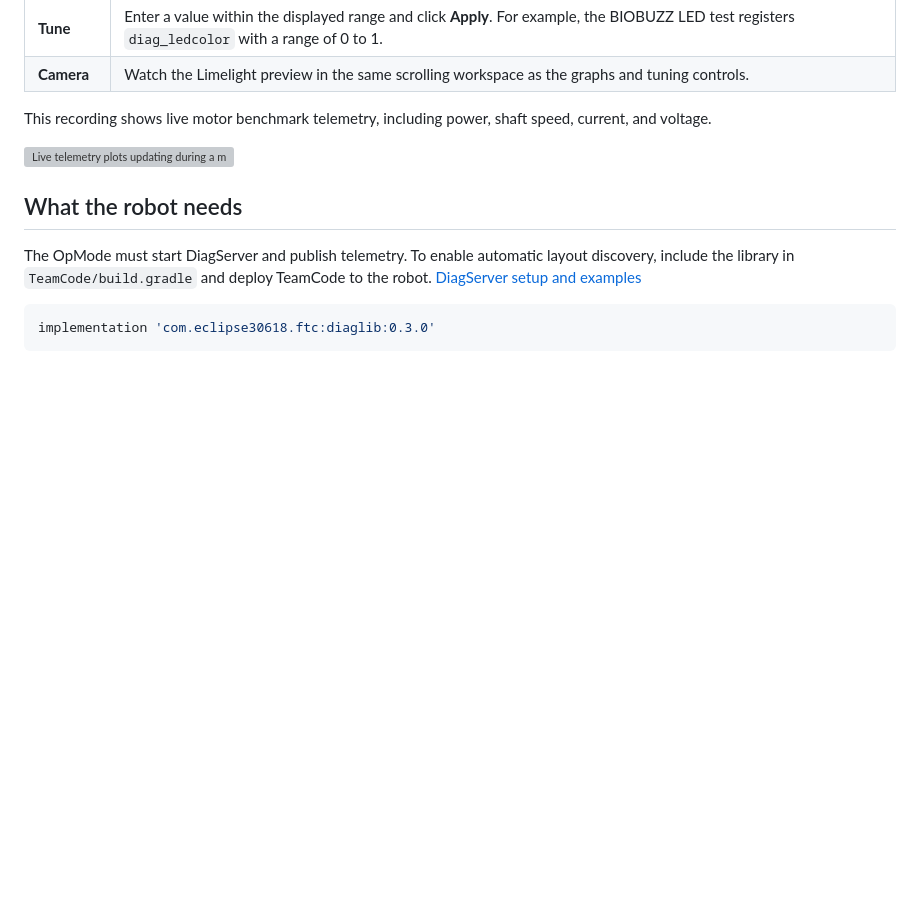
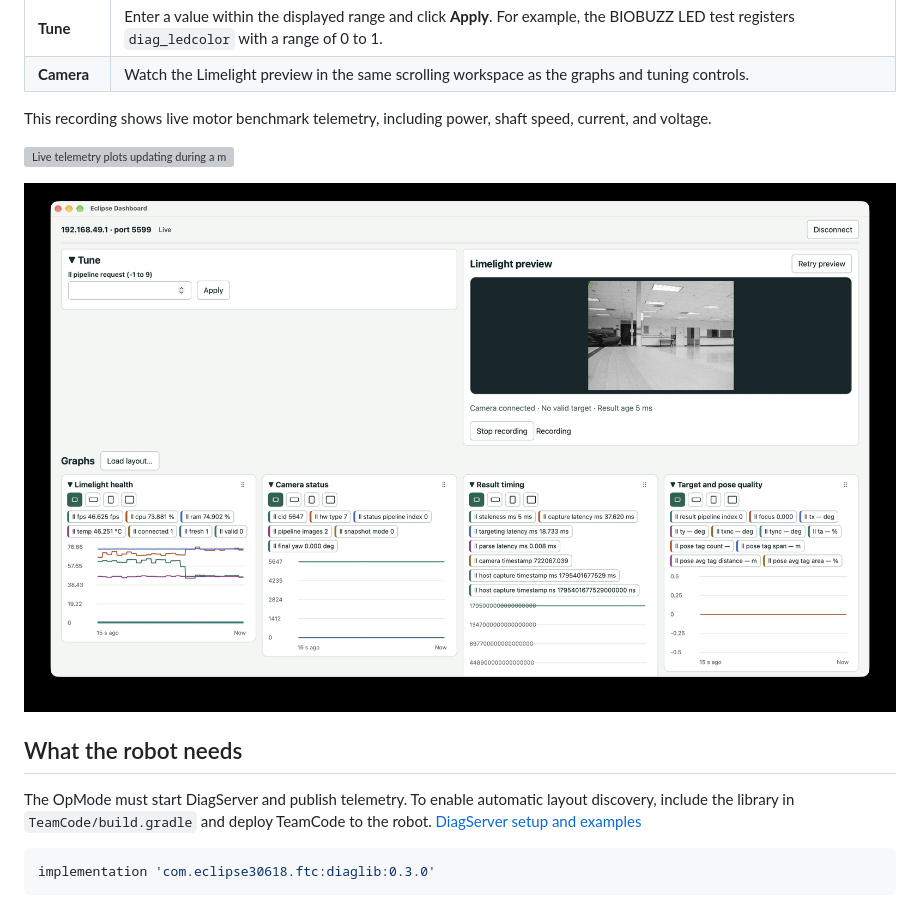
Before and after one commit to Tawasaw/EclipseDashboard, a Markdown page: README.md, the part around the change. GitHub-like rendering; pictures changed too: docs/limelight.jpg (added); blank space fills up the shorter version; grey boxes are pictures that could not be loaded.

Commit message:
Add Limelight screenshot to README

```diff
--- a/README.md
+++ b/README.md
@@ -34,6 +34,8 @@ EclipseDashboard is a lightweight desktop diagnostics app built by FTC Team 3061
 This recording shows live motor benchmark telemetry, including power, shaft speed, current, and voltage.
 
 ![Live telemetry plots updating during a motor benchmark](docs/diagnostics-demo.gif)
+
+![EclipseDashboard showing the live Limelight preview and camera telemetry graphs](docs/limelight.jpg)
 
 ## What the robot needs
 
```
